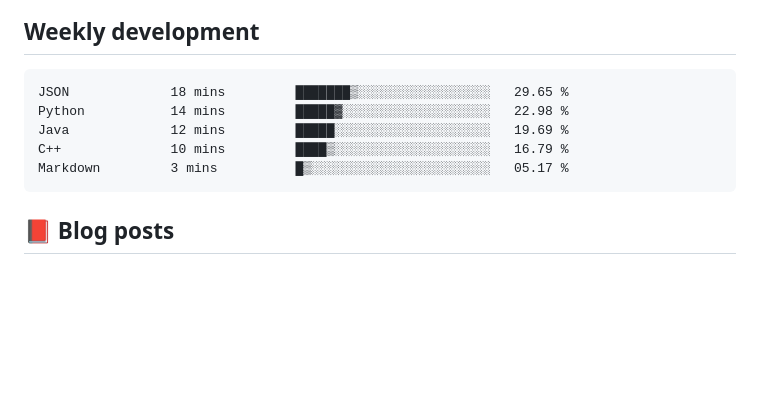
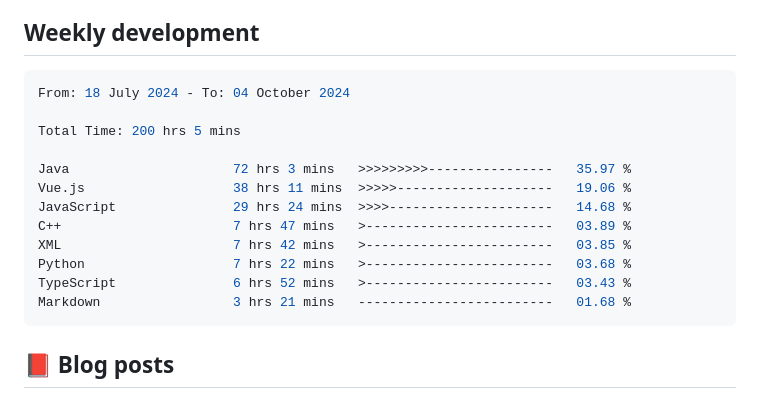
Before and after one commit to Pleasurecruise/Pleasurecruise, a Markdown page: README.md, the part around the change. Drawn GitHub-style; blank space fills up the shorter version.

Commit message:
Updated waka-readme graph with new metrics

````diff
--- a/README.md
+++ b/README.md
@@ -21,12 +21,19 @@
 ## Weekly development
 <!--START_SECTION:waka-->
 
-```txt
-JSON             18 mins         ███████▒░░░░░░░░░░░░░░░░░   29.65 %
-Python           14 mins         █████▓░░░░░░░░░░░░░░░░░░░   22.98 %
-Java             12 mins         █████░░░░░░░░░░░░░░░░░░░░   19.69 %
-C++              10 mins         ████▒░░░░░░░░░░░░░░░░░░░░   16.79 %
-Markdown         3 mins          █▒░░░░░░░░░░░░░░░░░░░░░░░   05.17 %
+```rust
+From: 18 July 2024 - To: 04 October 2024
+
+Total Time: 200 hrs 5 mins
+
+Java                     72 hrs 3 mins   >>>>>>>>>----------------   35.97 %
+Vue.js                   38 hrs 11 mins  >>>>>--------------------   19.06 %
+JavaScript               29 hrs 24 mins  >>>>---------------------   14.68 %
+C++                      7 hrs 47 mins   >------------------------   03.89 %
+XML                      7 hrs 42 mins   >------------------------   03.85 %
+Python                   7 hrs 22 mins   >------------------------   03.68 %
+TypeScript               6 hrs 52 mins   >------------------------   03.43 %
+Markdown                 3 hrs 21 mins   -------------------------   01.68 %
 ```
 
 <!--END_SECTION:waka-->
````
